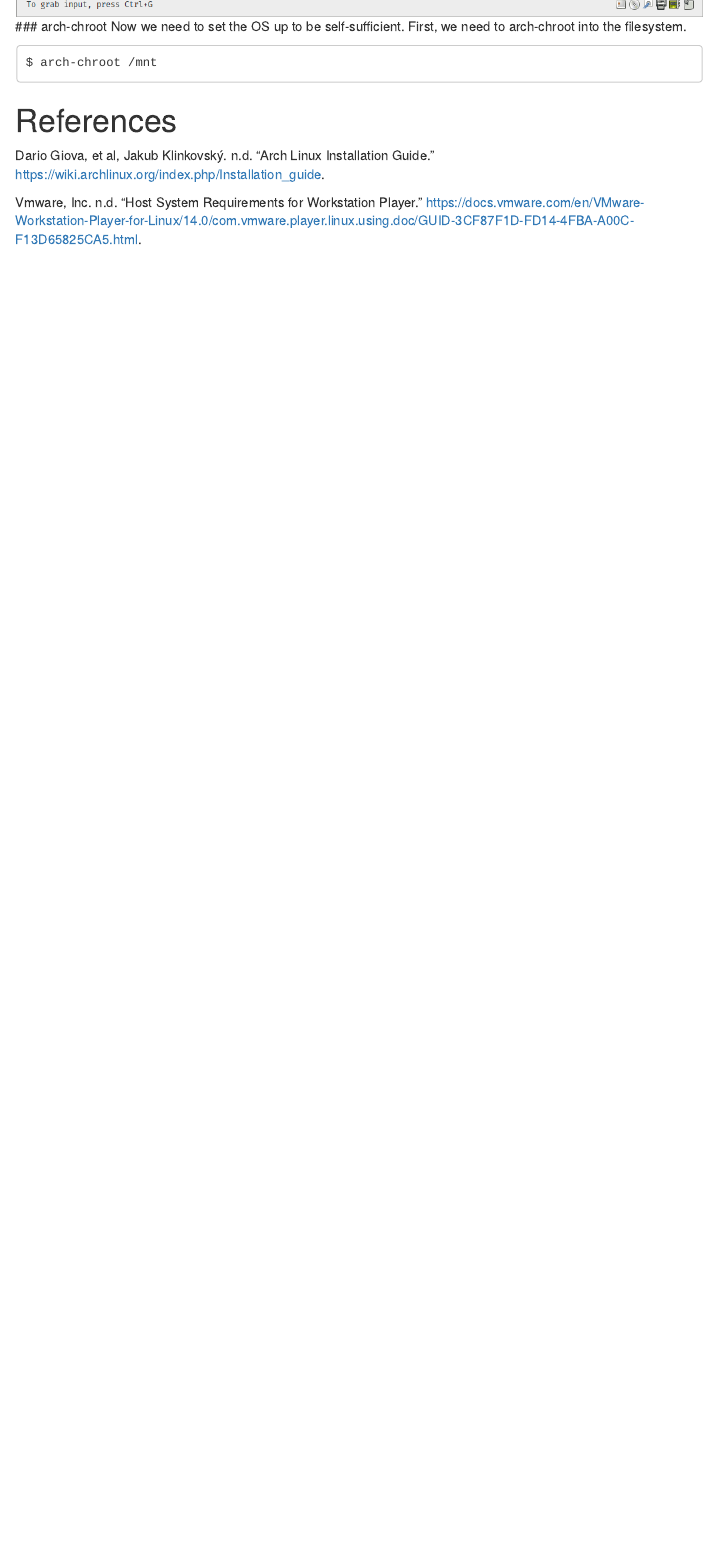
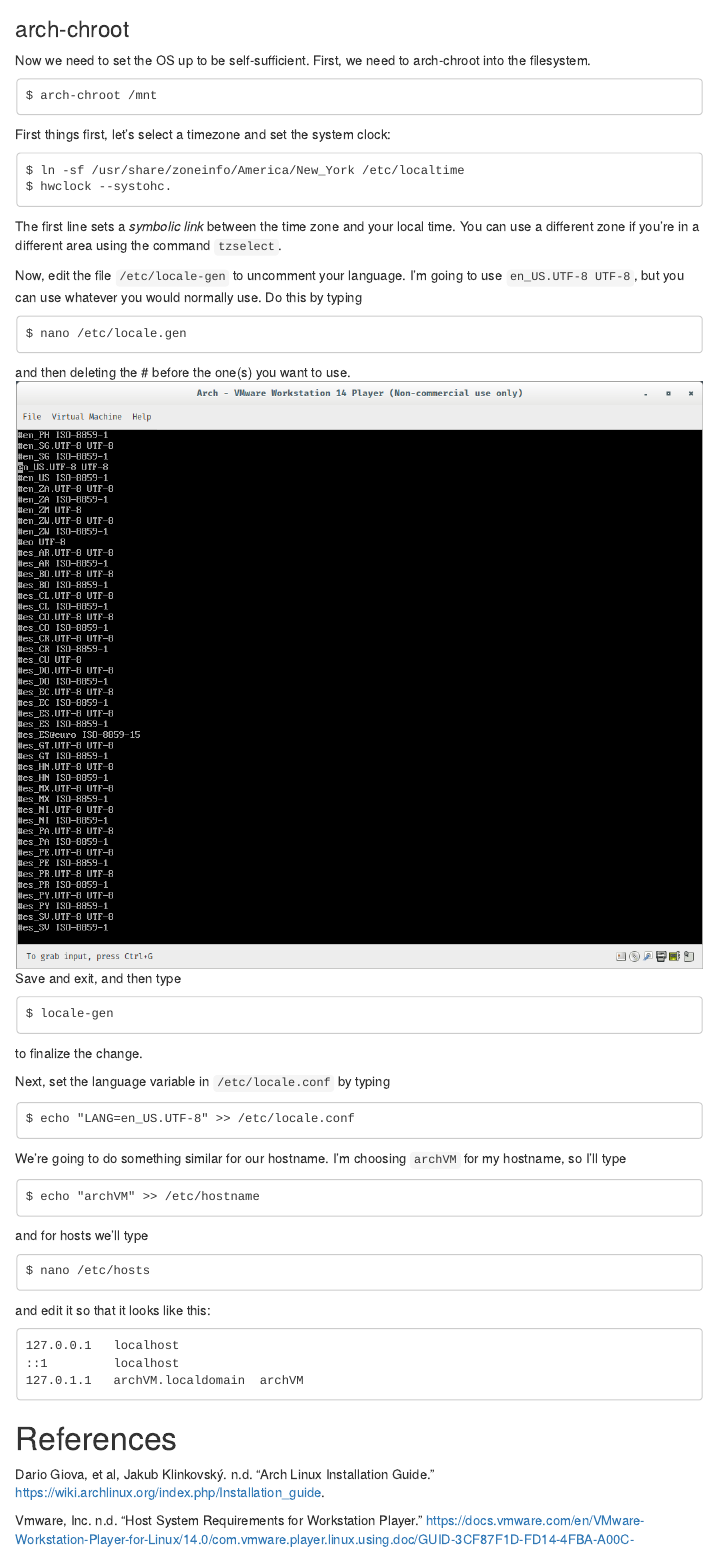
Before and after one commit to chaseafterstart/chaseafterstart.github.io, an R Markdown document (index.Rmd): the page in a window 1100 px wide, from 9610 px down before the commit and from 9640 px down after it, so that both start at the same text. The pictures show the output file index.html that the author committed with the source, opened offline; menus at the side of the page are left out.

Commit message:
added more stuff to the tutorial

````diff
--- a/index.Rmd
+++ b/index.Rmd
@@ -178,11 +178,52 @@ $ nano /mnt/etc/fstab
 
 If it looks similar to this, you're good:
 ![Screenshot](./images/screenshot11.png)
+
 ### arch-chroot
+
 Now we need to set the OS up to be self-sufficient. First, we need to arch-chroot into the filesystem.
 
 ```
 $ arch-chroot /mnt
 ```
 
+First things first, let's select a timezone and set the system clock:
+```
+$ ln -sf /usr/share/zoneinfo/America/New_York /etc/localtime
+$ hwclock --systohc.
+```
+The first line sets a *symbolic link* between the time zone and your local time. You can use a different zone if you're in a different area using the command `tzselect`.
+
+Now, edit the file `/etc/locale-gen` to uncomment your language. I'm going to use `en_US.UTF-8 UTF-8`, but you can use whatever you would normally use. Do this by typing
+```
+$ nano /etc/locale.gen
+```
+and then deleting the # before the one(s) you want to use.
+![Screenshot](./images/screenshot12.png)
+Save and exit, and then type
+```
+$ locale-gen
+```
+to finalize the change.
+
+Next, set the language variable in `/etc/locale.conf` by typing
+```
+$ echo "LANG=en_US.UTF-8" >> /etc/locale.conf
+```
+We're going to do something similar for our hostname. I'm choosing `archVM` for my hostname, so I'll type
+```
+$ echo "archVM" >> /etc/hostname
+```
+
+and for hosts we'll type
+```
+$ nano /etc/hosts
+```
+
+and edit it so that it looks like this:
+```
+127.0.0.1	localhost
+::1		    localhost
+127.0.1.1	archVM.localdomain	archVM
+```
 # References
````
Also changed, not shown: images/screenshot12.png (added), index.html.
